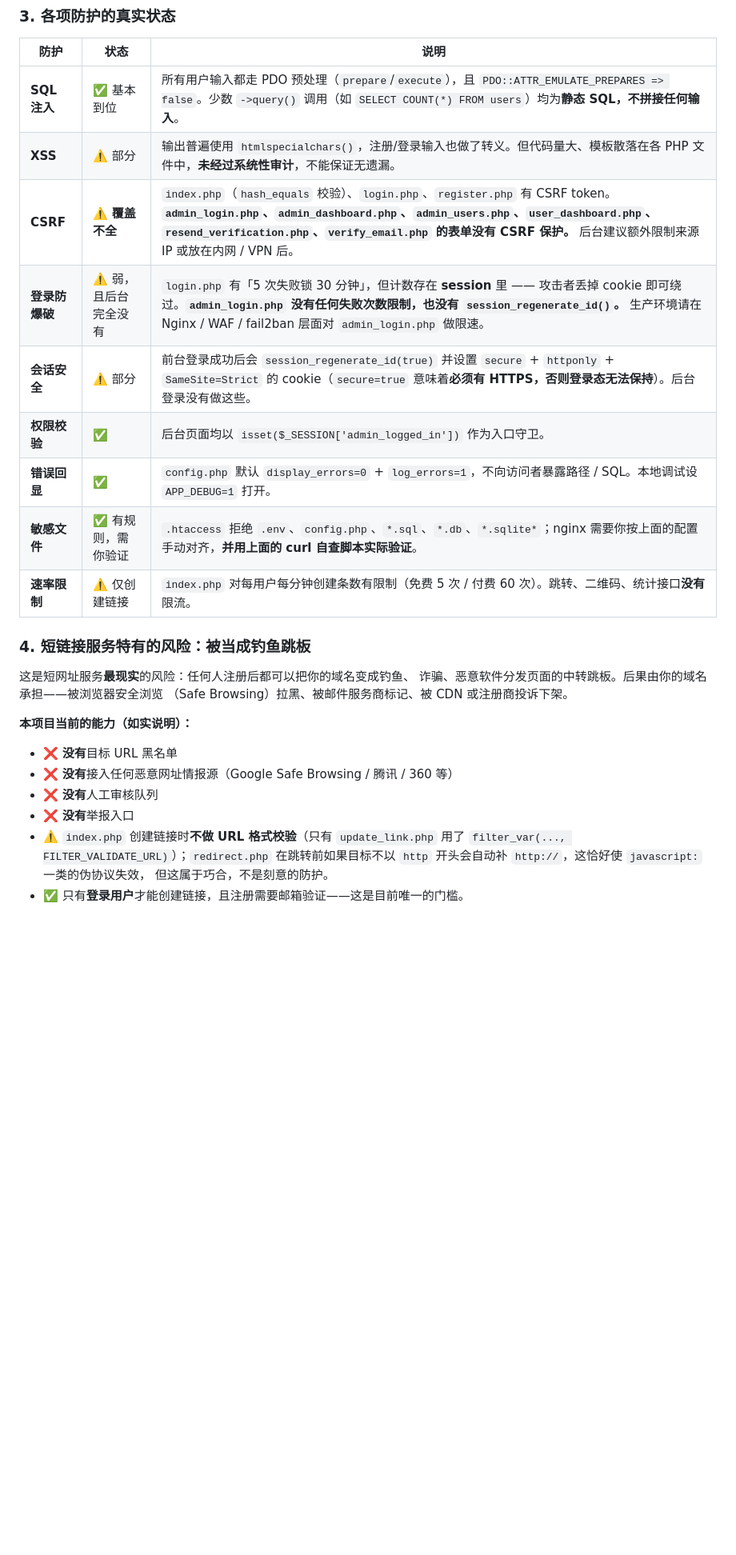
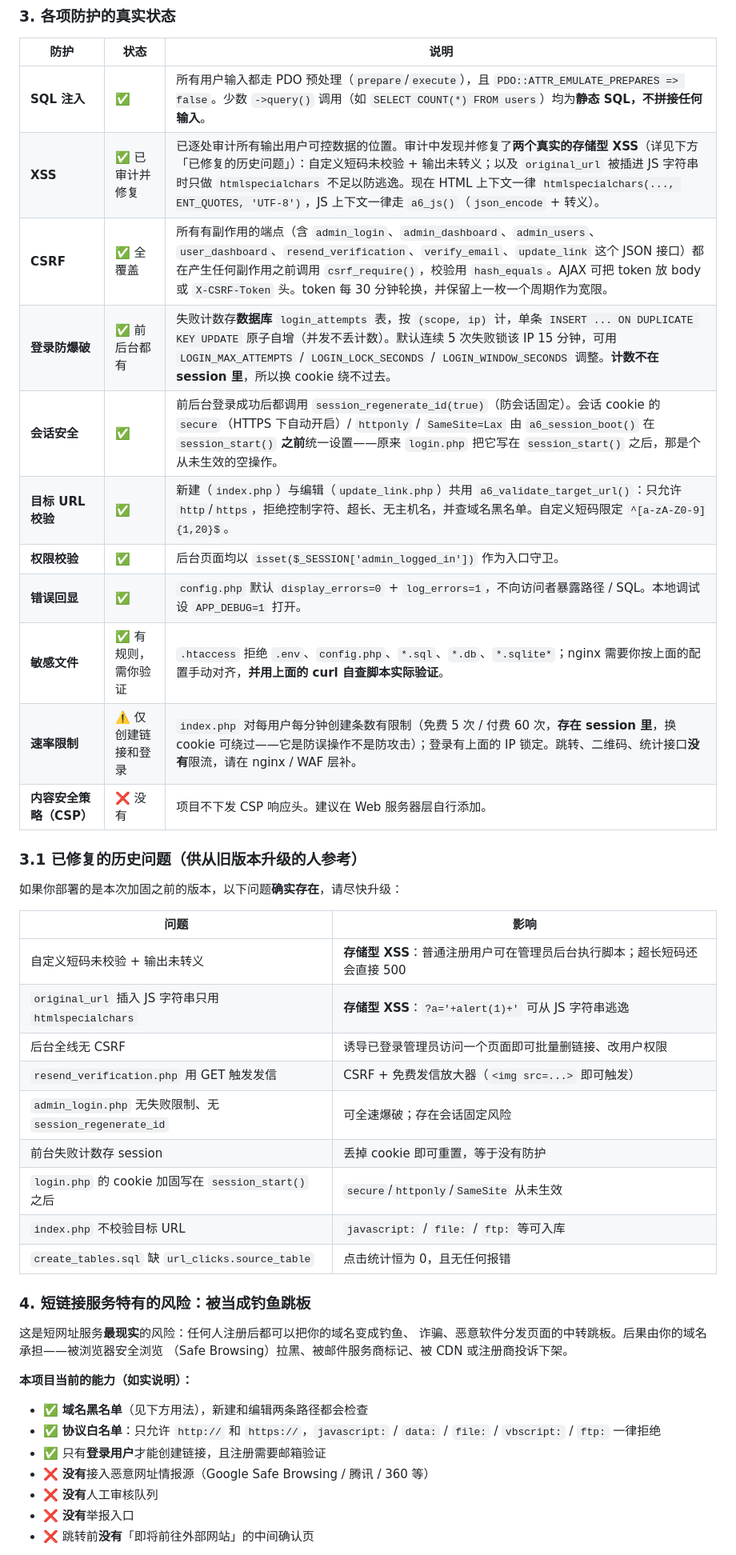
Before and after one commit to jasonpan168/a6cm, a Markdown page: README.md, the part around one of its changes. Shown at 80% size. Rendered like a GitHub page; blank space fills up the shorter version.

```diff
--- a/README.md
+++ b/README.md
@@ -284,15 +286,33 @@ a6cm/
 
 | 防护 | 状态 | 说明 |
 | --- | --- | --- |
-| **SQL 注入** | ✅ 基本到位 | 所有用户输入都走 PDO 预处理（`prepare`/`execute`），且 `PDO::ATTR_EMULATE_PREPARES => false`。少数 `->query()` 调用（如 `SELECT COUNT(*) FROM users`）均为**静态 SQL，不拼接任何输入**。 |
-| **XSS** | ⚠️ 部分 | 输出普遍使用 `htmlspecialchars()`，注册/登录输入也做了转义。但代码量大、模板散落在各 PHP 文件中，**未经过系统性审计**，不能保证无遗漏。 |
-| **CSRF** | ⚠️ **覆盖不全** | `index.php`（`hash_equals` 校验）、`login.php`、`register.php` 有 CSRF token。**`admin_login.php`、`admin_dashboard.php`、`admin_users.php`、`user_dashboard.php`、`resend_verification.php`、`verify_email.php` 的表单没有 CSRF 保护。** 后台建议额外限制来源 IP 或放在内网 / VPN 后。 |
-| **登录防爆破** | ⚠️ 弱，且后台完全没有 | `login.php` 有「5 次失败锁 30 分钟」，但计数存在 **session** 里 —— 攻击者丢掉 cookie 即可绕过。**`admin_login.php` 没有任何失败次数限制，也没有 `session_regenerate_id()`。** 生产环境请在 Nginx / WAF / fail2ban 层面对 `admin_login.php` 做限速。 |
-| **会话安全** | ⚠️ 部分 | 前台登录成功后会 `session_regenerate_id(true)` 并设置 `secure` + `httponly` + `SameSite=Strict` 的 cookie（`secure=true` 意味着**必须有 HTTPS，否则登录态无法保持**）。后台登录没有做这些。 |
+| **SQL 注入** | ✅ | 所有用户输入都走 PDO 预处理（`prepare`/`execute`），且 `PDO::ATTR_EMULATE_PREPARES => false`。少数 `->query()` 调用（如 `SELECT COUNT(*) FROM users`）均为**静态 SQL，不拼接任何输入**。 |
+| **XSS** | ✅ 已审计并修复 | 已逐处审计所有输出用户可控数据的位置。审计中发现并修复了**两个真实的存储型 XSS**（详见下方「已修复的历史问题」）：自定义短码未校验 + 输出未转义；以及 `original_url` 被插进 JS 字符串时只做 `htmlspecialchars` 不足以防逃逸。现在 HTML 上下文一律 `htmlspecialchars(..., ENT_QUOTES, 'UTF-8')`，JS 上下文一律走 `a6_js()`（`json_encode` + 转义）。 |
+| **CSRF** | ✅ 全覆盖 | 所有有副作用的端点（含 `admin_login`、`admin_dashboard`、`admin_users`、`user_dashboard`、`resend_verification`、`verify_email`、`update_link` 这个 JSON 接口）都在产生任何副作用之前调用 `csrf_require()`，校验用 `hash_equals`。AJAX 可把 token 放 body 或 `X-CSRF-Token` 头。token 每 30 分钟轮换，并保留上一枚一个周期作为宽限。 |
+| **登录防爆破** | ✅ 前后台都有 | 失败计数存**数据库** `login_attempts` 表，按 `(scope, ip)` 计，单条 `INSERT ... ON DUPLICATE KEY UPDATE` 原子自增（并发不丢计数）。默认连续 5 次失败锁该 IP 15 分钟，可用 `LOGIN_MAX_ATTEMPTS` / `LOGIN_LOCK_SECONDS` / `LOGIN_WINDOW_SECONDS` 调整。**计数不在 session 里**，所以换 cookie 绕不过去。 |
+| **会话安全** | ✅ | 前后台登录成功后都调用 `session_regenerate_id(true)`（防会话固定）。会话 cookie 的 `secure`（HTTPS 下自动开启）/ `httponly` / `SameSite=Lax` 由 `a6_session_boot()` 在 `session_start()` **之前**统一设置——原来 `login.php` 把它写在 `session_start()` 之后，那是个从未生效的空操作。 |
+| **目标 URL 校验** | ✅ | 新建（`index.php`）与编辑（`update_link.php`）共用 `a6_validate_target_url()`：只允许 `http`/`https`，拒绝控制字符、超长、无主机名，并查域名黑名单。自定义短码限定 `^[a-zA-Z0-9]{1,20}$`。 |
 | **权限校验** | ✅ | 后台页面均以 `isset($_SESSION['admin_logged_in'])` 作为入口守卫。 |
 | **错误回显** | ✅ | `config.php` 默认 `display_errors=0` + `log_errors=1`，不向访问者暴露路径 / SQL。本地调试设 `APP_DEBUG=1` 打开。 |
 | **敏感文件** | ✅ 有规则，需你验证 | `.htaccess` 拒绝 `.env`、`config.php`、`*.sql`、`*.db`、`*.sqlite*`；nginx 需要你按上面的配置手动对齐，**并用上面的 curl 自查脚本实际验证**。 |
-| **速率限制** | ⚠️ 仅创建链接 | `index.php` 对每用户每分钟创建条数有限制（免费 5 次 / 付费 60 次）。跳转、二维码、统计接口**没有**限流。 |
+| **速率限制** | ⚠️ 仅创建链接和登录 | `index.php` 对每用户每分钟创建条数有限制（免费 5 次 / 付费 60 次，**存在 session 里**，换 cookie 可绕过——它是防误操作不是防攻击）；登录有上面的 IP 锁定。跳转、二维码、统计接口**没有**限流，请在 nginx / WAF 层补。 |
+| **内容安全策略（CSP）** | ❌ 没有 | 项目不下发 CSP 响应头。建议在 Web 服务器层自行添加。 |
+
+### 3.1 已修复的历史问题（供从旧版本升级的人参考）
+
+如果你部署的是本次加固之前的版本，以下问题**确实存在**，请尽快升级：
+
+| 问题 | 影响 |
+| --- | --- |
+| 自定义短码未校验 + 输出未转义 | **存储型 XSS**：普通注册用户可在管理员后台执行脚本；超长短码还会直接 500 |
+| `original_url` 插入 JS 字符串只用 `htmlspecialchars` | **存储型 XSS**：`?a='+alert(1)+'` 可从 JS 字符串逃逸 |
+| 后台全线无 CSRF | 诱导已登录管理员访问一个页面即可批量删链接、改用户权限 |
+| `resend_verification.php` 用 GET 触发发信 | CSRF + 免费发信放大器（`<img src=...>` 即可触发） |
+| `admin_login.php` 无失败限制、无 `session_regenerate_id` | 可全速爆破；存在会话固定风险 |
+| 前台失败计数存 session | 丢掉 cookie 即可重置，等于没有防护 |
+| `login.php` 的 cookie 加固写在 `session_start()` 之后 | `secure`/`httponly`/`SameSite` 从未生效 |
+| `index.php` 不校验目标 URL | `javascript:` / `file:` / `ftp:` 等可入库 |
+| `create_tables.sql` 缺 `url_clicks.source_table` | 点击统计恒为 0，且无任何报错 |
 
 ### 4. 短链接服务特有的风险：被当成钓鱼跳板
 
@@ -302,13 +322,12 @@ a6cm/
 
 **本项目当前的能力（如实说明）：**
 
-- ❌ **没有**目标 URL 黑名单
-- ❌ **没有**接入任何恶意网址情报源（Google Safe Browsing / 腾讯 / 360 等）
+- ✅ **域名黑名单**（见下方用法），新建和编辑两条路径都会检查
+- ✅ **协议白名单**：只允许 `http://` 和 `https://`，`javascript:` / `data:` /
+  `file:` / `vbscript:` / `ftp:` 一律拒绝
+- ✅ 只有**登录用户**才能创建链接，且注册需要邮箱验证
+- ❌ **没有**接入恶意网址情报源（Google Safe Browsing / 腾讯 / 360 等）
 - ❌ **没有**人工审核队列
 - ❌ **没有**举报入口
-- ⚠️ `index.php` 创建链接时**不做 URL 格式校验**（只有 `update_link.php` 用了
-  `filter_var(..., FILTER_VALIDATE_URL)`）；`redirect.php` 在跳转前如果目标不以
-  `http` 开头会自动补 `http://`，这恰好使 `javascript:` 一类的伪协议失效，
-  但这属于巧合，不是刻意的防护。
-- ✅ 只有**登录用户**才能创建链接，且注册需要邮箱验证——这是目前唯一的门槛。
+- ❌ 跳转前**没有**「即将前往外部网站」的中间确认页
 
```
Also changed, not shown: other parts of README.md (+38 -5 lines), INSTALL.md (+9 -3 lines).
